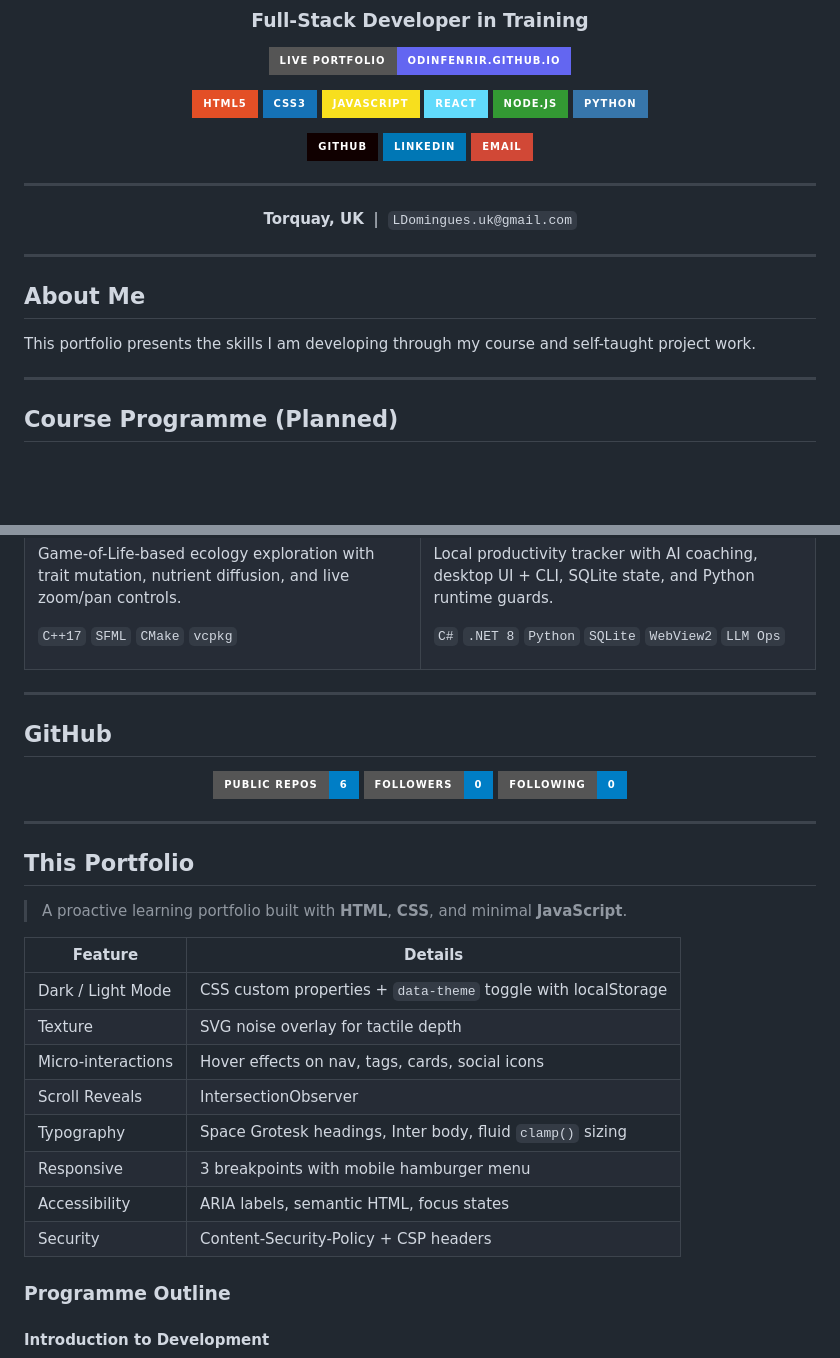
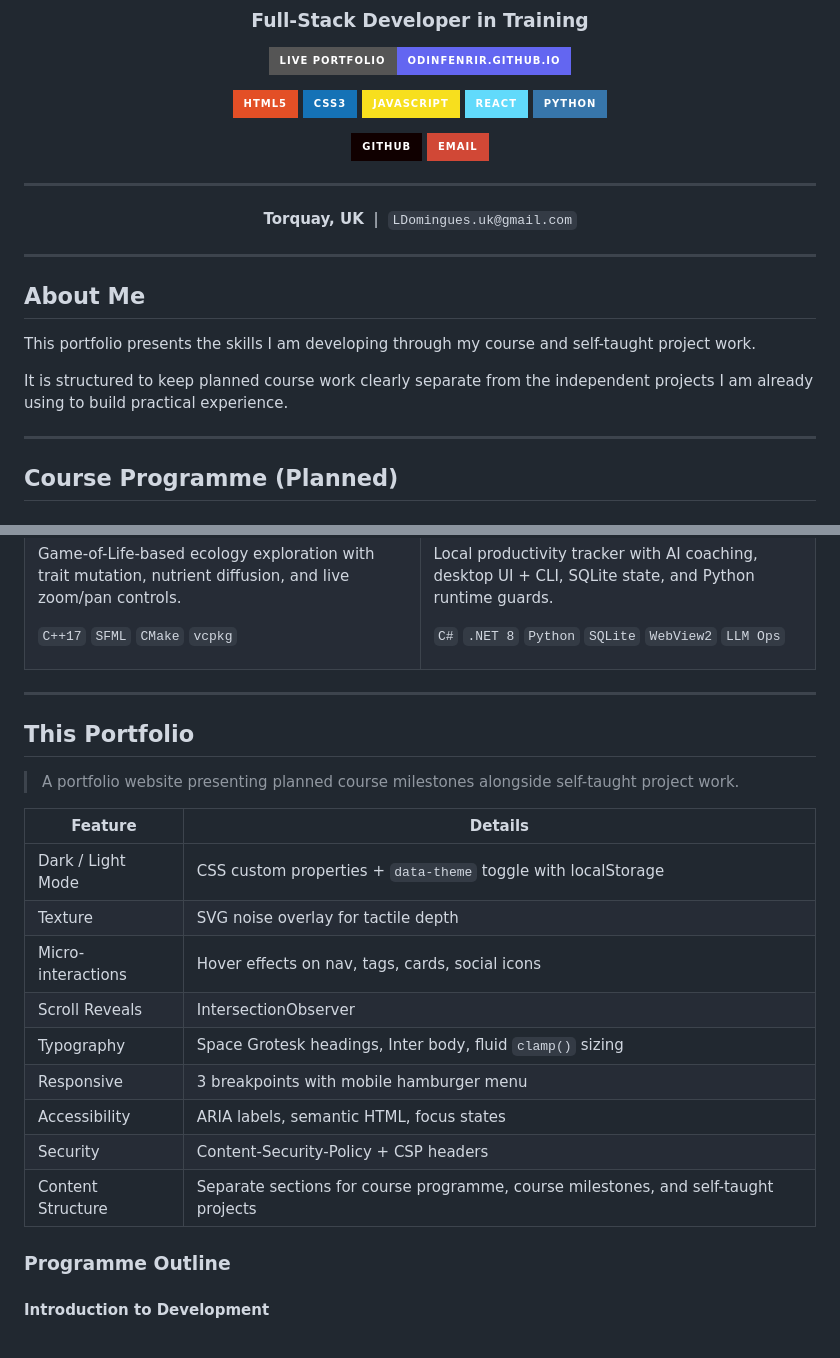
Before and after one commit to OdinFenrir/OdinFenrir.github.io, a Markdown page: README.md, 2 parts joined by grey strips. Rendered like a GitHub page; badges without logos; blank space fills up the shorter version.

Commit message:
docs: align readme with website

```diff
--- a/README.md
+++ b/README.md
@@ -10,11 +10,9 @@
 ![CSS3](https://img.shields.io/badge/CSS3-1572B6?style=for-the-badge&logo=css3&logoColor=white)
 ![JavaScript](https://img.shields.io/badge/JavaScript-F7DF1E?style=for-the-badge&logo=javascript&logoColor=black)
 ![React](https://img.shields.io/badge/React-61DAFB?style=for-the-badge&logo=react&logoColor=black)
-![Node.js](https://img.shields.io/badge/Node.js-339933?style=for-the-badge&logo=nodedotjs&logoColor=white)
 ![Python](https://img.shields.io/badge/Python-3776AB?style=for-the-badge&logo=python&logoColor=white)
 
 [![GitHub](https://img.shields.io/badge/GitHub-100000?style=for-the-badge&logo=github&logoColor=white)](https://github.com/OdinFenrir)
-[![LinkedIn](https://img.shields.io/badge/LinkedIn-0077B5?style=for-the-badge&logo=linkedin&logoColor=white)](#)
 [![Email](https://img.shields.io/badge/Email-D14836?style=for-the-badge&logo=gmail&logoColor=white)](mailto:LDomingues.uk@gmail.com)
 
 ---
@@ -29,6 +27,9 @@
 
 This portfolio presents the skills I am developing through my course and self-taught
 project work.
+
+It is structured to keep planned course work clearly separate from the independent
+projects I am already using to build practical experience.
 
 ---
 
@@ -197,21 +198,10 @@ Local productivity tracker with AI coaching, desktop UI + CLI, SQLite state, and
 
 ---
 
-## GitHub
-
-<div align="center">
-
-![Public Repos](https://img.shields.io/badge/Public_Repos-6-blue?style=for-the-badge&logo=github)
-![Followers](https://img.shields.io/badge/Followers-0-blue?style=for-the-badge&logo=github)
-![Following](https://img.shields.io/badge/Following-0-blue?style=for-the-badge&logo=github)
-
-</div>
-
----
-
 ## This Portfolio
 
-> A proactive learning portfolio built with **HTML**, **CSS**, and minimal **JavaScript**.
+> A portfolio website presenting planned course milestones alongside self-taught
+> project work.
 
 | Feature | Details |
 |---|---|
@@ -223,6 +213,7 @@ Local productivity tracker with AI coaching, desktop UI + CLI, SQLite state, and
 | Responsive | 3 breakpoints with mobile hamburger menu |
 | Accessibility | ARIA labels, semantic HTML, focus states |
 | Security | Content-Security-Policy + CSP headers |
+| Content Structure | Separate sections for course programme, course milestones, and self-taught projects |
 
 ### Programme Outline
 
```
